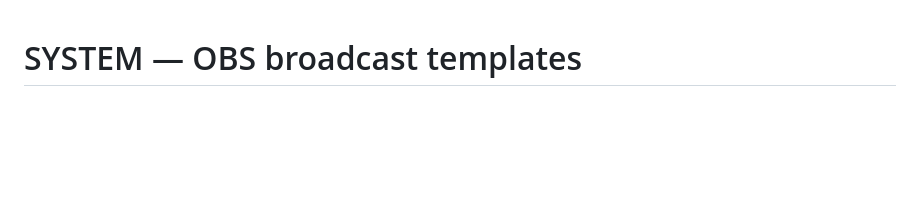
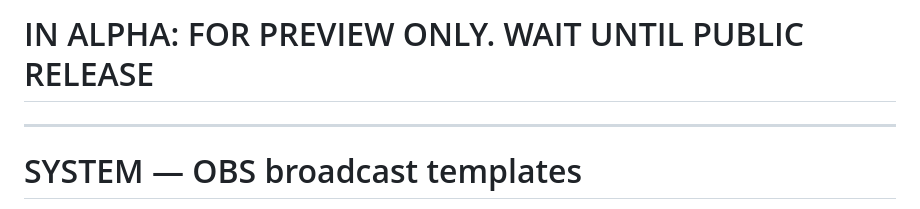
Before and after one commit to Vokiry/OBS-Templates, a Markdown page: README.md, the part around the change. Drawn GitHub-style; blank space fills up the shorter version.

Commit message:
Add alpha warning to README
Added alpha warning to README for preview users.

```diff
--- a/README.md
+++ b/README.md
@@ -1,3 +1,5 @@
+# IN ALPHA: FOR PREVIEW ONLY. WAIT UNTIL PUBLIC RELEASE
+---
 # SYSTEM — OBS broadcast templates
 
 TUI-inspired визуальная система для стрима: эфир как интерфейс технической
```
